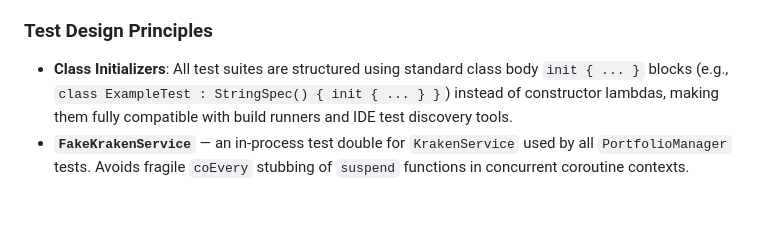
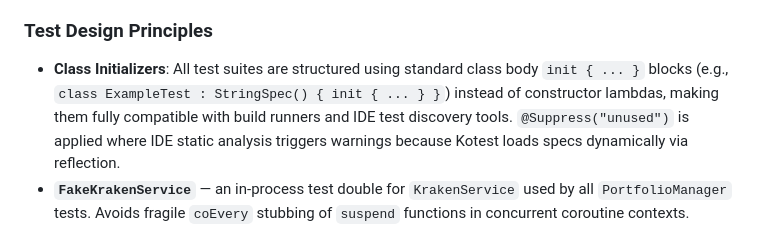
Before and after one commit to HyperVon/new-kraken-rebalancer, a Markdown page: README.md, the part around the change. Drawn GitHub-style; blank space fills up the shorter version.

Commit message:
docs: clarify Suppress unused on test classes in README and CHANGELOG

```diff
--- a/README.md
+++ b/README.md
@@ -323,7 +323,7 @@ with `BigDecimal.compareTo()` to avoid floating-point comparison issues.
 
 ### Test Design Principles
 
-- **Class Initializers**: All test suites are structured using standard class body `init { ... }` blocks (e.g., `class ExampleTest : StringSpec() { init { ... } }`) instead of constructor lambdas, making them fully compatible with build runners and IDE test discovery tools.
+- **Class Initializers**: All test suites are structured using standard class body `init { ... }` blocks (e.g., `class ExampleTest : StringSpec() { init { ... } }`) instead of constructor lambdas, making them fully compatible with build runners and IDE test discovery tools. `@Suppress("unused")` is applied where IDE static analysis triggers warnings because Kotest loads specs dynamically via reflection.
 - **`FakeKrakenService`** — an in-process test double for `KrakenService` used
   by all `PortfolioManager` tests. Avoids fragile `coEvery` stubbing of
   `suspend` functions in concurrent coroutine contexts.
```
Also changed, not shown: CHANGELOG.md (+1 -1 lines).
